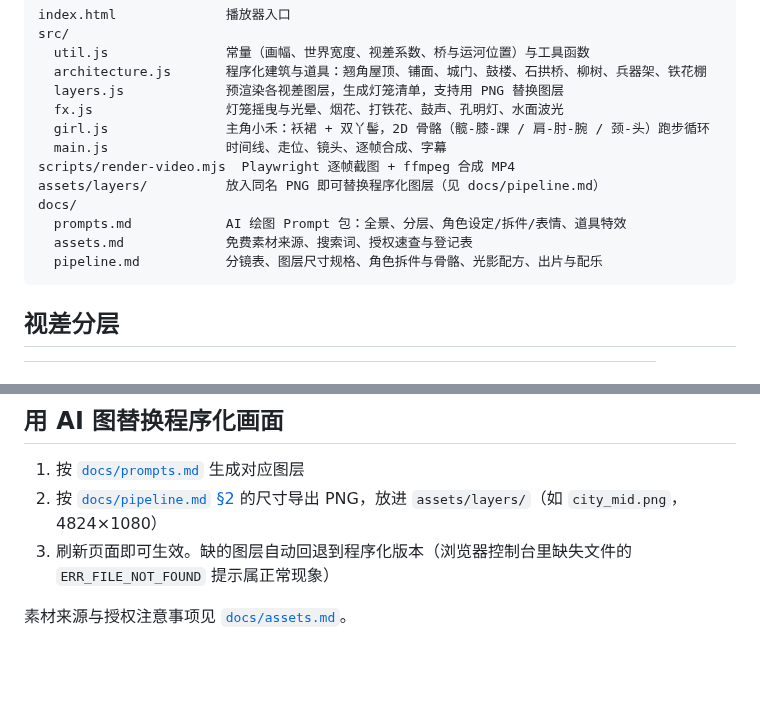
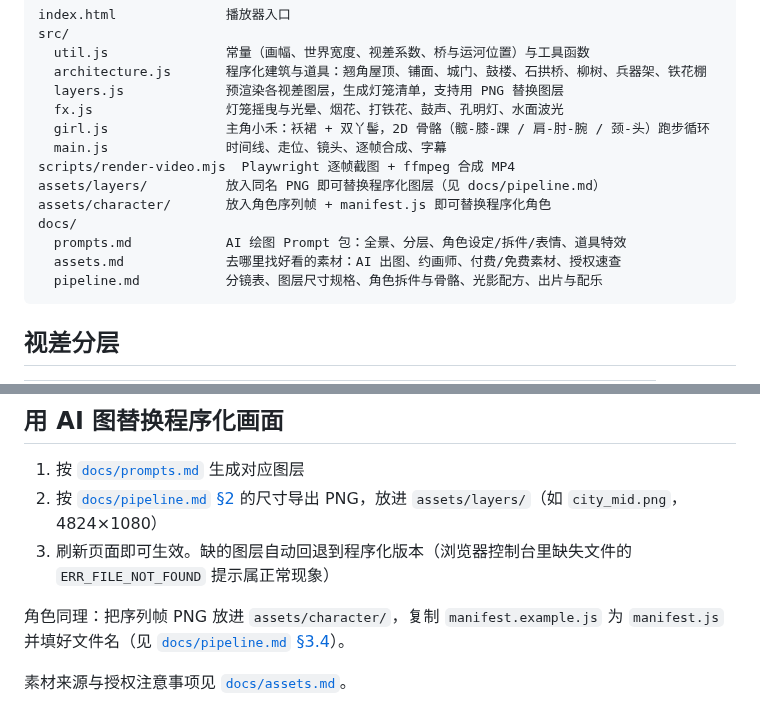
Before and after one commit to maxuepo/2d-short-kid-video, a Markdown page: README.md, 2 parts joined by grey strips. GitHub-like rendering; blank space fills up the shorter version.

````diff
--- a/README.md
+++ b/README.md
@@ -44,9 +44,10 @@ src/
   main.js               时间线、走位、镜头、逐帧合成、字幕
 scripts/render-video.mjs  Playwright 逐帧截图 + ffmpeg 合成 MP4
 assets/layers/          放入同名 PNG 即可替换程序化图层（见 docs/pipeline.md）
+assets/character/       放入角色序列帧 + manifest.js 即可替换程序化角色
 docs/
   prompts.md            AI 绘图 Prompt 包：全景、分层、角色设定/拆件/表情、道具特效
-  assets.md             免费素材来源、搜索词、授权速查与登记表
+  assets.md             去哪里找好看的素材：AI 出图、约画师、付费/免费素材、授权速查
   pipeline.md           分镜表、图层尺寸规格、角色拆件与骨骼、光影配方、出片与配乐
 ```
 
@@ -69,4 +70,6 @@ docs/
 2. 按 [`docs/pipeline.md` §2](docs/pipeline.md#2-图层规格视差系数--成品尺寸) 的尺寸导出 PNG，放进 `assets/layers/`（如 `city_mid.png`，4824×1080）
 3. 刷新页面即可生效。缺的图层自动回退到程序化版本（浏览器控制台里缺失文件的 `ERR_FILE_NOT_FOUND` 提示属正常现象）
 
+角色同理：把序列帧 PNG 放进 `assets/character/`，复制 `manifest.example.js` 为 `manifest.js` 并填好文件名（见 [`docs/pipeline.md` §3.4](docs/pipeline.md)）。
+
 素材来源与授权注意事项见 [`docs/assets.md`](docs/assets.md)。
````
Also changed, not shown: assets/character/README.md (added, +10 -0 lines), docs/assets.md (+61 -47 lines), docs/pipeline.md (+24 -13 lines), docs/preview-bridge.jpg, docs/preview-drumtower.jpg, docs/preview-gate.jpg, docs/preview-ironflower.jpg, 7 other files.
